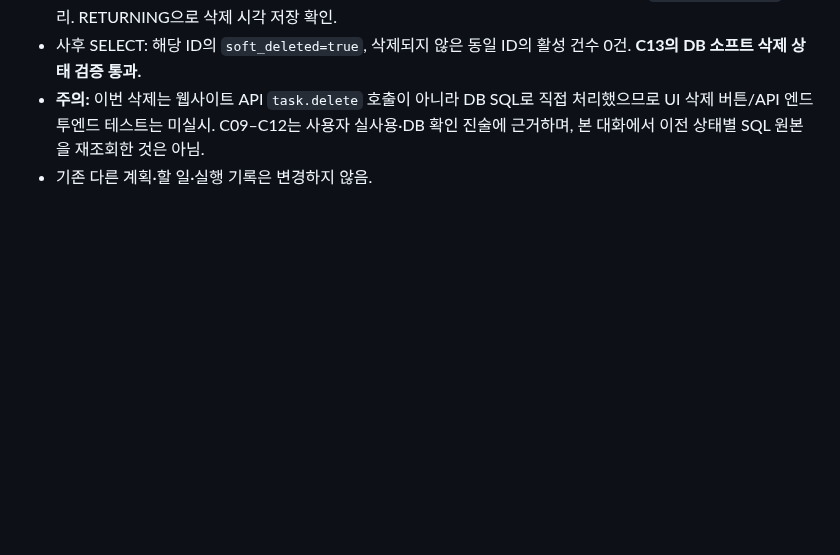
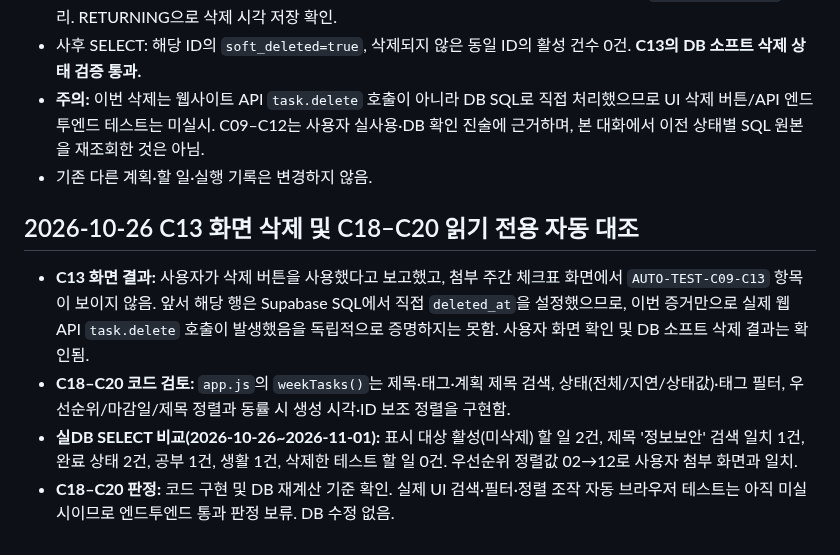
Before and after one commit to jennajiminkim/plandosee-web-diary, a Markdown page: evidence/verification-checklist.md, the part around the change. Rendered like a GitHub page; blank space fills up the shorter version.

Commit message:
docs(task6): record read-only search filter sort verification and deletion UI evidence

```diff
--- a/evidence/verification-checklist.md
+++ b/evidence/verification-checklist.md
@@ -148,3 +148,10 @@
 - 사후 SELECT: 해당 ID의 `soft_deleted=true`, 삭제되지 않은 동일 ID의 활성 건수 0건. **C13의 DB 소프트 삭제 상태 검증 통과.**
 - **주의:** 이번 삭제는 웹사이트 API `task.delete` 호출이 아니라 DB SQL로 직접 처리했으므로 UI 삭제 버튼/API 엔드투엔드 테스트는 미실시. C09–C12는 사용자 실사용·DB 확인 진술에 근거하며, 본 대화에서 이전 상태별 SQL 원본을 재조회한 것은 아님.
 - 기존 다른 계획·할 일·실행 기록은 변경하지 않음.
+
+## 2026-10-26 C13 화면 삭제 및 C18–C20 읽기 전용 자동 대조
+
+- **C13 화면 결과:** 사용자가 삭제 버튼을 사용했다고 보고했고, 첨부 주간 체크표 화면에서 `AUTO-TEST-C09-C13` 항목이 보이지 않음. 앞서 해당 행은 Supabase SQL에서 직접 `deleted_at`을 설정했으므로, 이번 증거만으로 실제 웹 API `task.delete` 호출이 발생했음을 독립적으로 증명하지는 못함. 사용자 화면 확인 및 DB 소프트 삭제 결과는 확인됨.
+- **C18–C20 코드 검토:** `app.js`의 `weekTasks()`는 제목·태그·계획 제목 검색, 상태(전체/지연/상태값)·태그 필터, 우선순위/마감일/제목 정렬과 동률 시 생성 시각·ID 보조 정렬을 구현함.
+- **실DB SELECT 비교(2026-10-26~2026-11-01):** 표시 대상 활성(미삭제) 할 일 2건, 제목 '정보보안' 검색 일치 1건, 완료 상태 2건, 공부 1건, 생활 1건, 삭제한 테스트 할 일 0건. 우선순위 정렬값 02→12로 사용자 첨부 화면과 일치.
+- **C18–C20 판정:** 코드 구현 및 DB 재계산 기준 확인. 실제 UI 검색·필터·정렬 조작 자동 브라우저 테스트는 아직 미실시이므로 엔드투엔드 통과 판정 보류. DB 수정 없음.
```
